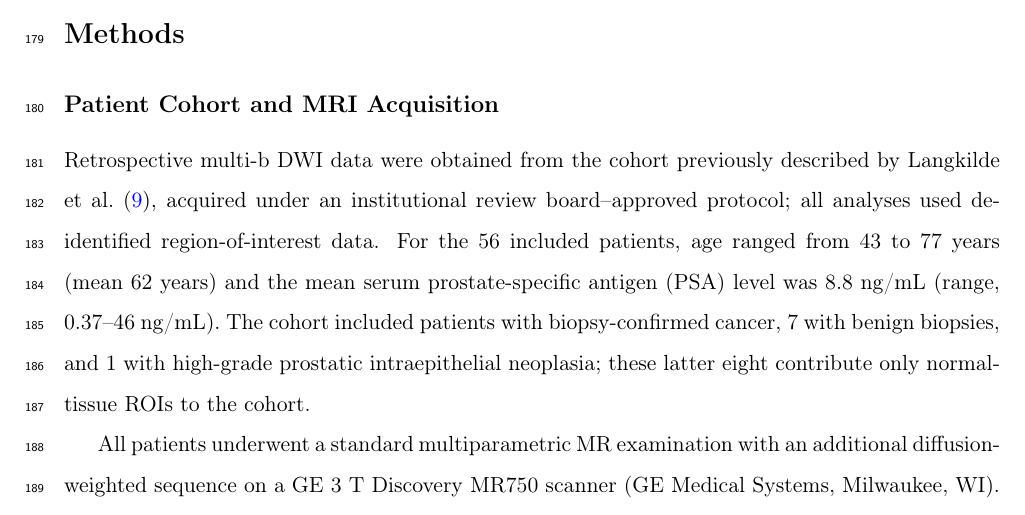
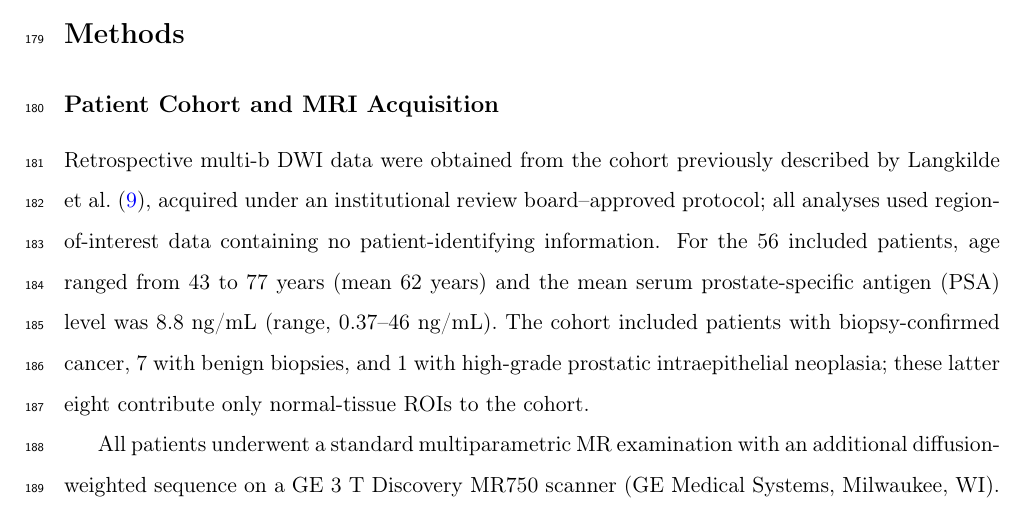
Before and after one commit to PaWeRe/spectra-estimation-dMRI, a LaTeX paper (paper/main.tex, which reads paper/sections/methods.tex): part of page 8 of 42, cut so that both start at the same text. Compiled offline with pdfLaTeX.

Commit message:
Paper: align Methods wording to 'no patient-identifying information'
Replace 'de-identified region-of-interest data' with 'region-of-interest
data containing no patient-identifying information' in Methods, matching
the Data Availability Statement and S. Maier's framing.

Co-Authored-By: Claude Opus 4.8 (1M context) <noreply@anthropic.com>

```diff
--- a/paper/sections/methods.tex
+++ b/paper/sections/methods.tex
@@ -2,7 +2,7 @@
 
 \subsection{Patient Cohort and MRI Acquisition}
 
-Retrospective multi-b DWI data were obtained from the cohort previously described by \citet{langkilde2018evaluation}, acquired under an institutional review board--approved protocol; all analyses used de-identified region-of-interest data.
+Retrospective multi-b DWI data were obtained from the cohort previously described by \citet{langkilde2018evaluation}, acquired under an institutional review board--approved protocol; all analyses used region-of-interest data containing no patient-identifying information.
 For the 56 included patients, age ranged from 43 to 77 years (mean 62 years) and the mean serum prostate-specific antigen (PSA) level was 8.8~ng/mL (range, 0.37--46~ng/mL).
 The cohort included patients with biopsy-confirmed cancer, 7 with benign biopsies, and 1 with high-grade prostatic intraepithelial neoplasia; these latter eight contribute only normal-tissue ROIs to the cohort.
 
```
